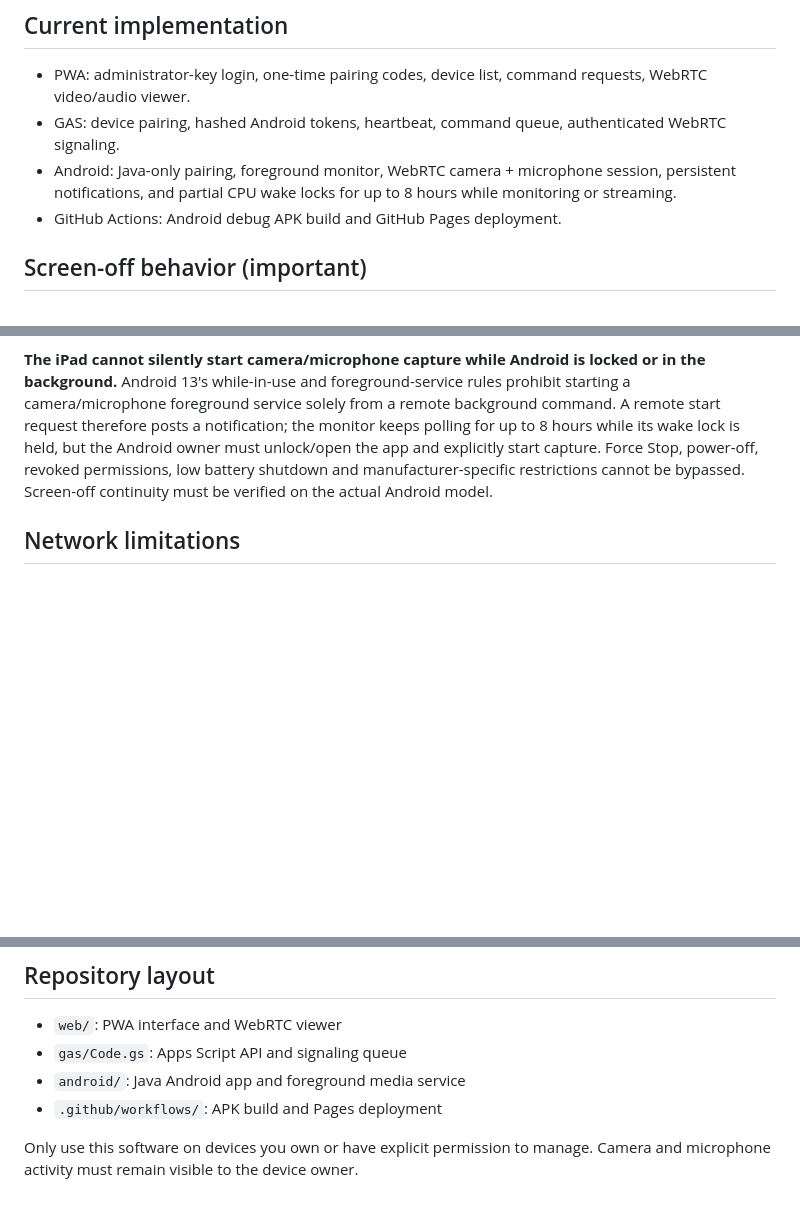
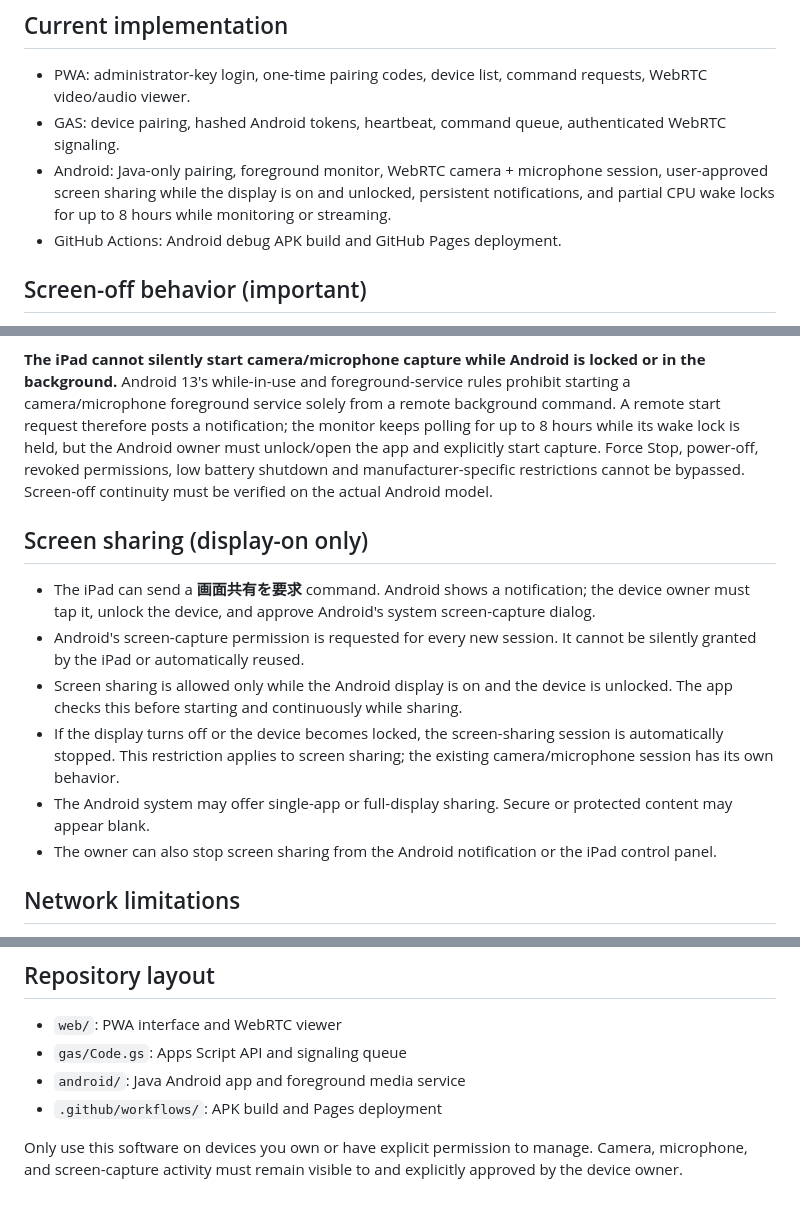
Before and after one commit to a09848281-prog/p2p-call-app, a Markdown page: README.md, 3 parts joined by grey strips. Drawn GitHub-style; blank space fills up the shorter version.

Commit message:
Document screen-sharing consent and screen-off behavior

```diff
--- a/README.md
+++ b/README.md
@@ -5,7 +5,7 @@ iPad / iPhone browser PWA + Google Apps Script + Google Sheets + Android 13 comp
 ## Current implementation
 - PWA: administrator-key login, one-time pairing codes, device list, command requests, WebRTC video/audio viewer.
 - GAS: device pairing, hashed Android tokens, heartbeat, command queue, authenticated WebRTC signaling.
-- Android: Java-only pairing, foreground monitor, WebRTC camera + microphone session, persistent notifications, and partial CPU wake locks for up to 8 hours while monitoring or streaming.
+- Android: Java-only pairing, foreground monitor, WebRTC camera + microphone session, user-approved screen sharing while the display is on and unlocked, persistent notifications, and partial CPU wake locks for up to 8 hours while monitoring or streaming.
 - GitHub Actions: Android debug APK build and GitHub Pages deployment.
 
 ## Screen-off behavior (important)
@@ -16,6 +16,14 @@ iPad / iPhone browser PWA + Google Apps Script + Google Sheets + Android 13 comp
 5. From the iPad, select the device and tap **「映像・音声に接続」**.
 
 **The iPad cannot silently start camera/microphone capture while Android is locked or in the background.** Android 13's while-in-use and foreground-service rules prohibit starting a camera/microphone foreground service solely from a remote background command. A remote start request therefore posts a notification; the monitor keeps polling for up to 8 hours while its wake lock is held, but the Android owner must unlock/open the app and explicitly start capture. Force Stop, power-off, revoked permissions, low battery shutdown and manufacturer-specific restrictions cannot be bypassed. Screen-off continuity must be verified on the actual Android model.
+
+## Screen sharing (display-on only)
+- The iPad can send a **画面共有を要求** command. Android shows a notification; the device owner must tap it, unlock the device, and approve Android's system screen-capture dialog.
+- Android's screen-capture permission is requested for every new session. It cannot be silently granted by the iPad or automatically reused.
+- Screen sharing is allowed only while the Android display is on and the device is unlocked. The app checks this before starting and continuously while sharing.
+- If the display turns off or the device becomes locked, the screen-sharing session is automatically stopped. This restriction applies to screen sharing; the existing camera/microphone session has its own behavior.
+- The Android system may offer single-app or full-display sharing. Secure or protected content may appear blank.
+- The owner can also stop screen sharing from the Android notification or the iPad control panel.
 
 ## Network limitations
 WebRTC media is sent directly between devices; GAS only carries small signaling messages. The included ICE configuration uses Google's public STUN server. Some NATs, mobile networks, corporate Wi-Fi or carrier-grade NAT require a TURN relay; in those networks, the call may fail until a TURN service is configured. This repository does not provide a TURN server or credentials.
@@ -38,4 +46,4 @@ WebRTC media is sent directly between devices; GAS only carries small signaling
 - `android/`: Java Android app and foreground media service
 - `.github/workflows/`: APK build and Pages deployment
 
-Only use this software on devices you own or have explicit permission to manage. Camera and microphone activity must remain visible to the device owner.
+Only use this software on devices you own or have explicit permission to manage. Camera, microphone, and screen-capture activity must remain visible to and explicitly approved by the device owner.
```
